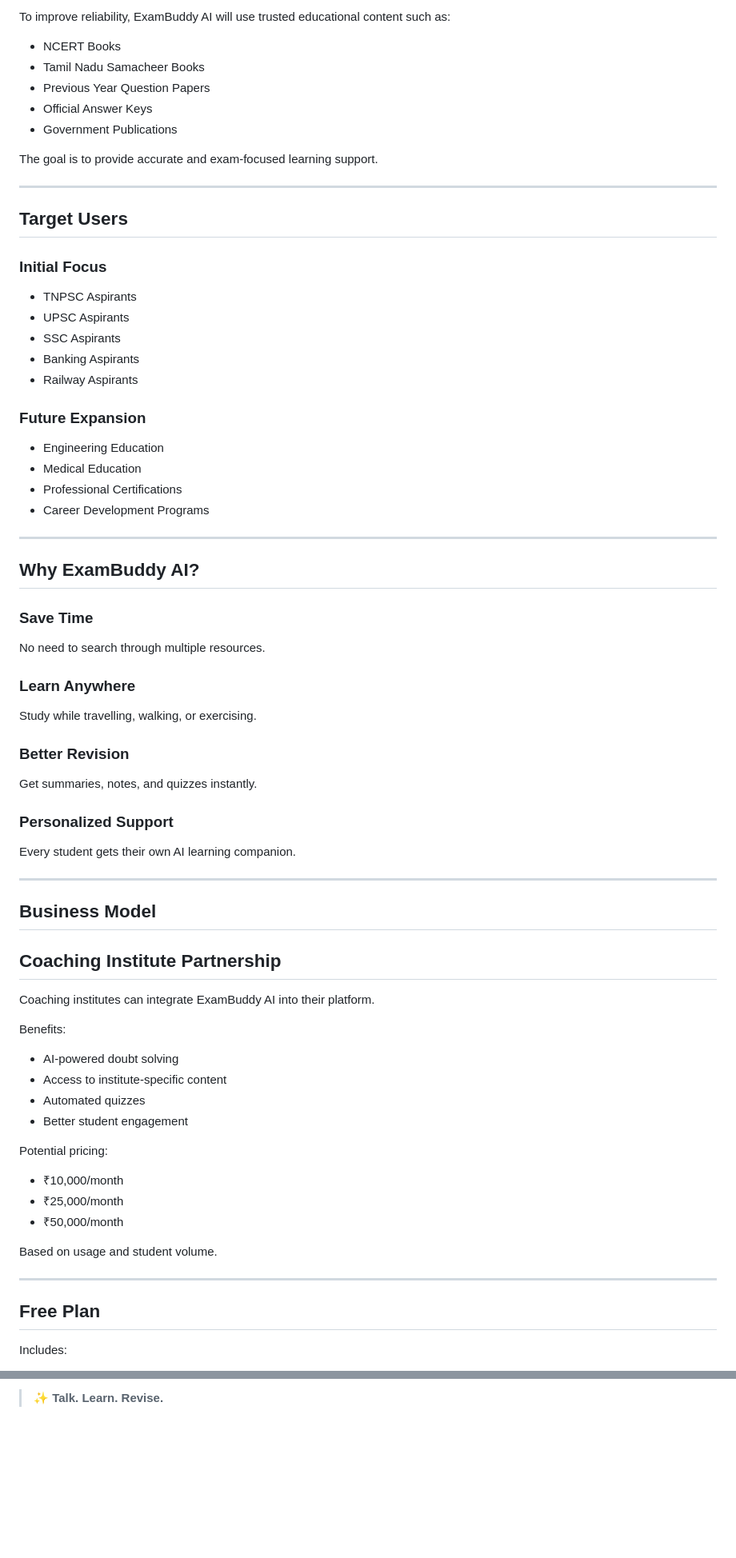
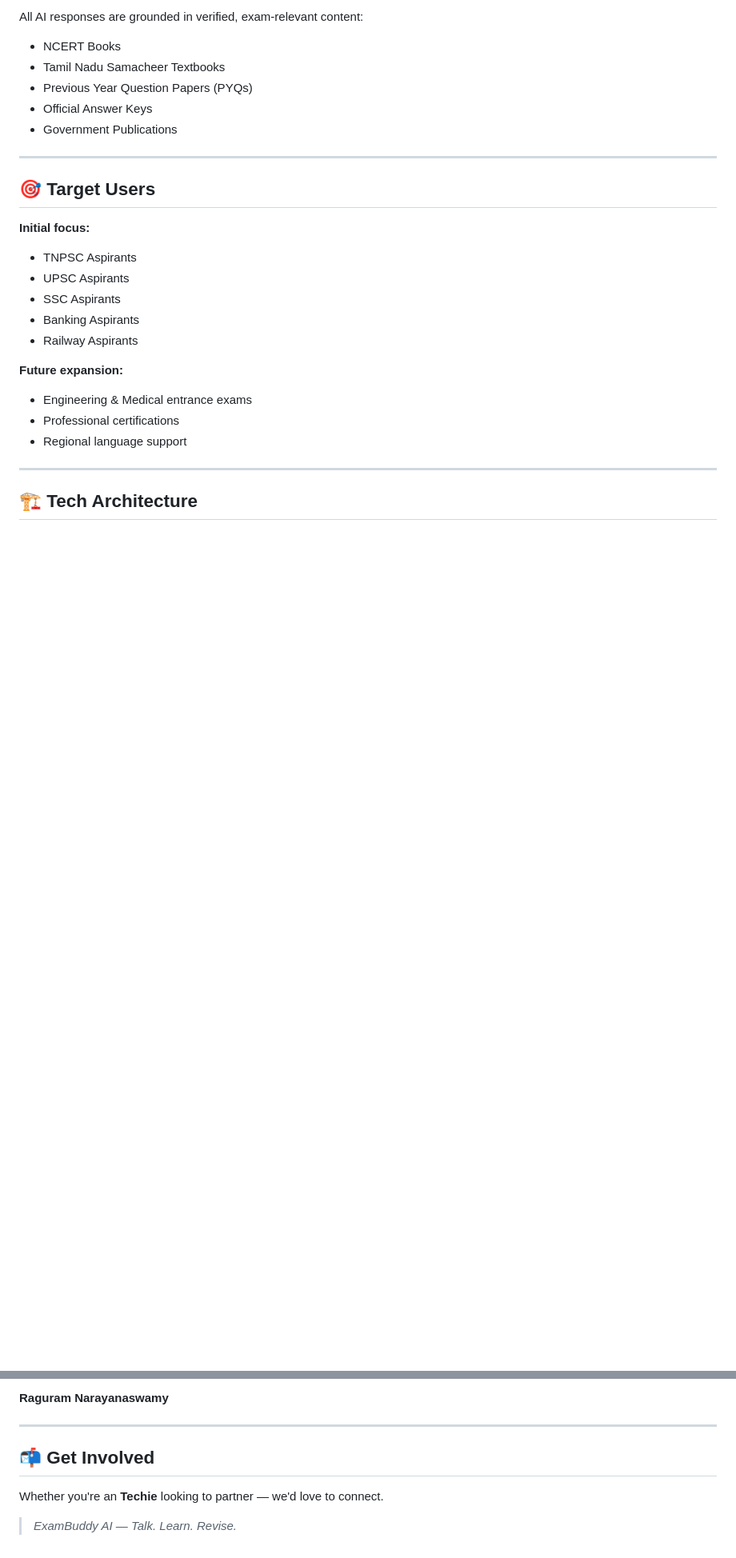
Before and after one commit to Raguram-N/Exam_Buddy_proposal, a Markdown page: README.md, 2 parts joined by grey strips. Shown at 80% size. GitHub-like rendering; blank space fills up the shorter version.

```diff
--- a/README.md
+++ b/README.md
@@ -93,79 +64,29 @@ The AI adapts based on student interactions and learning needs.
 
-To improve reliability, ExamBuddy AI will use trusted educational content such as:
+All AI responses are grounded in verified, exam-relevant content:
 
-* NCERT Books
-* Tamil Nadu Samacheer Books
-* Previous Year Question Papers
-* Official Answer Keys
-* Government Publications
-
-The goal is to provide accurate and exam-focused learning support.
+- NCERT Books
+- Tamil Nadu Samacheer Textbooks
+- Previous Year Question Papers (PYQs)
+- Official Answer Keys
+- Government Publications
 
 ---
 
-## Target Users
+## 🎯 Target Users
 
-### Initial Focus
+**Initial focus:**
+- TNPSC Aspirants
+- UPSC Aspirants
+- SSC Aspirants
+- Banking Aspirants
+- Railway Aspirants
 
-* TNPSC Aspirants
-* UPSC Aspirants
-* SSC Aspirants
-* Banking Aspirants
-* Railway Aspirants
-
-### Future Expansion
-
-* Engineering Education
-* Medical Education
-* Professional Certifications
-* Career Development Programs
+**Future expansion:**
+- Engineering & Medical entrance exams
+- Professional certifications
+- Regional language support
 
 ---
 
-## Why ExamBuddy AI?
+## 🏗️ Tech Architecture
 
-### Save Time
-
-No need to search through multiple resources.
-
-### Learn Anywhere
-
-Study while travelling, walking, or exercising.
-
-### Better Revision
-
-Get summaries, notes, and quizzes instantly.
-
-### Personalized Support
-
-Every student gets their own AI learning companion.
-
----
-
-## Business Model
-
-## Coaching Institute Partnership
-
-Coaching institutes can integrate ExamBuddy AI into their platform.
-
-Benefits:
-
-* AI-powered doubt solving
-* Access to institute-specific content
-* Automated quizzes
-* Better student engagement
-
-Potential pricing:
-
-* ₹10,000/month
-* ₹25,000/month
-* ₹50,000/month
-
-Based on usage and student volume.
-
----
-
-## Free Plan
-
-Includes:
-
@@ -249,2 +166,10 @@ ExamBuddy AI aims to become a trusted learning companion that helps students lea
 
-> **✨ Talk. Learn. Revise.**
+**Raguram Narayanaswamy**
+
+---
+
+## 📬 Get Involved
+
+Whether you're an **Techie** looking to partner — we'd love to connect.
+
+> *ExamBuddy AI — Talk. Learn. Revise.*
```
Also changed, not shown: other parts of README.md (+79 -112 lines).
